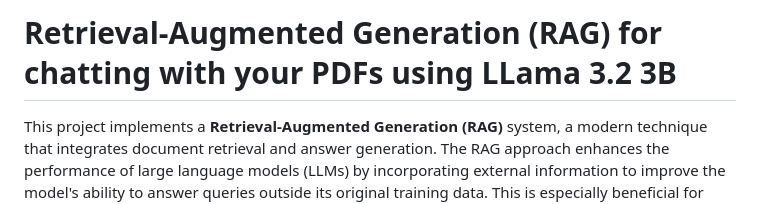
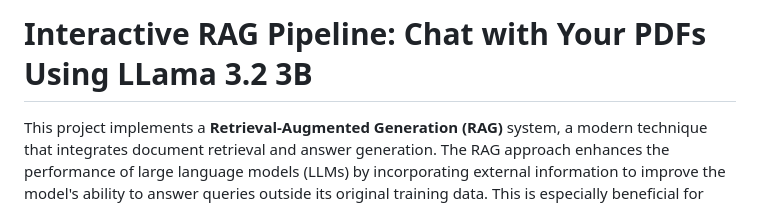
Before and after one commit to giuliocapecchi/LLama-RAG, a Markdown page: README.md, the part around the change. Rendered like a GitHub page.

```diff
--- a/README.md
+++ b/README.md
@@ -1,4 +1,4 @@
-# Retrieval-Augmented Generation (RAG) for chatting with your PDFs using LLama 3.2 3B
+# Interactive RAG Pipeline: Chat with Your PDFs Using LLama 3.2 3B
 
 This project implements a **Retrieval-Augmented Generation (RAG)** system, a modern technique that integrates document retrieval and answer generation. The RAG approach enhances the performance of large language models (LLMs) by incorporating external information to improve the model's ability to answer queries outside its original training data. This is especially beneficial for businesses that cannot afford to build a ChatGPT-like LLM from scratch. RAG provides a faster and more efficient alternative than re-training the model, as it tries to expand the model knowledge by simply providing relevant documents as data sources to the user's queries.
 
```
